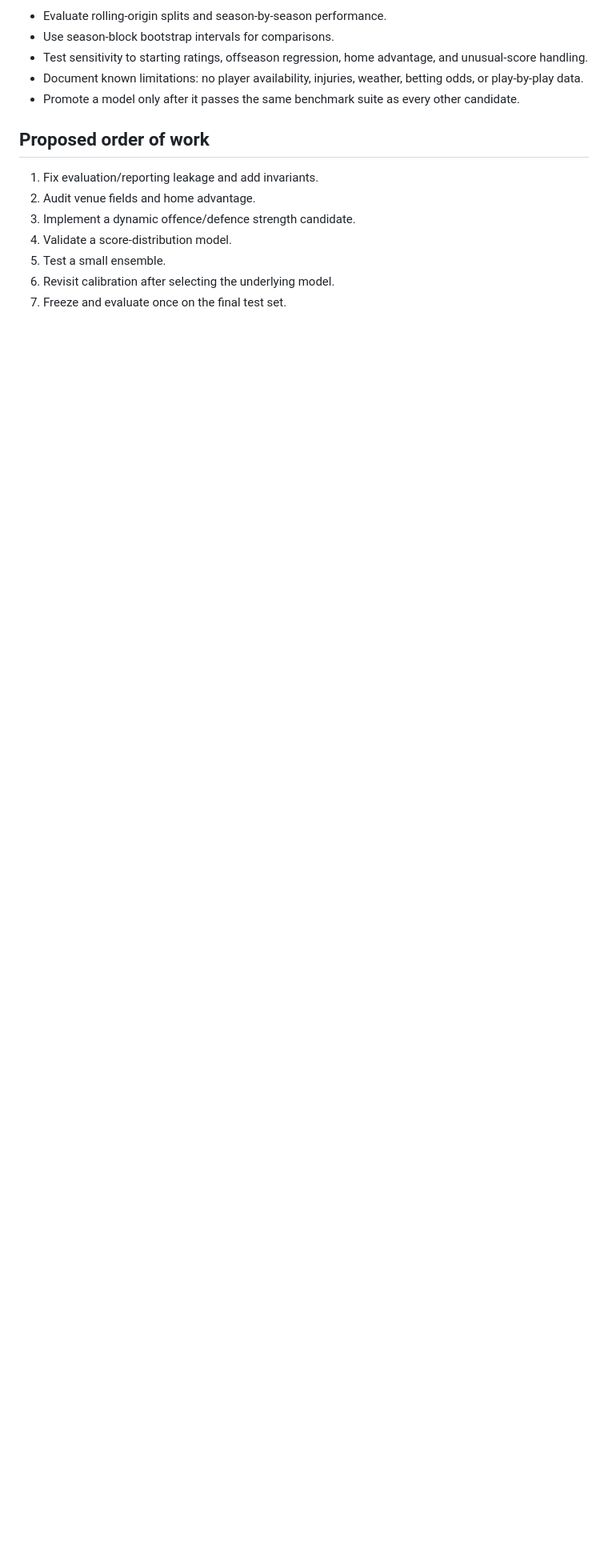
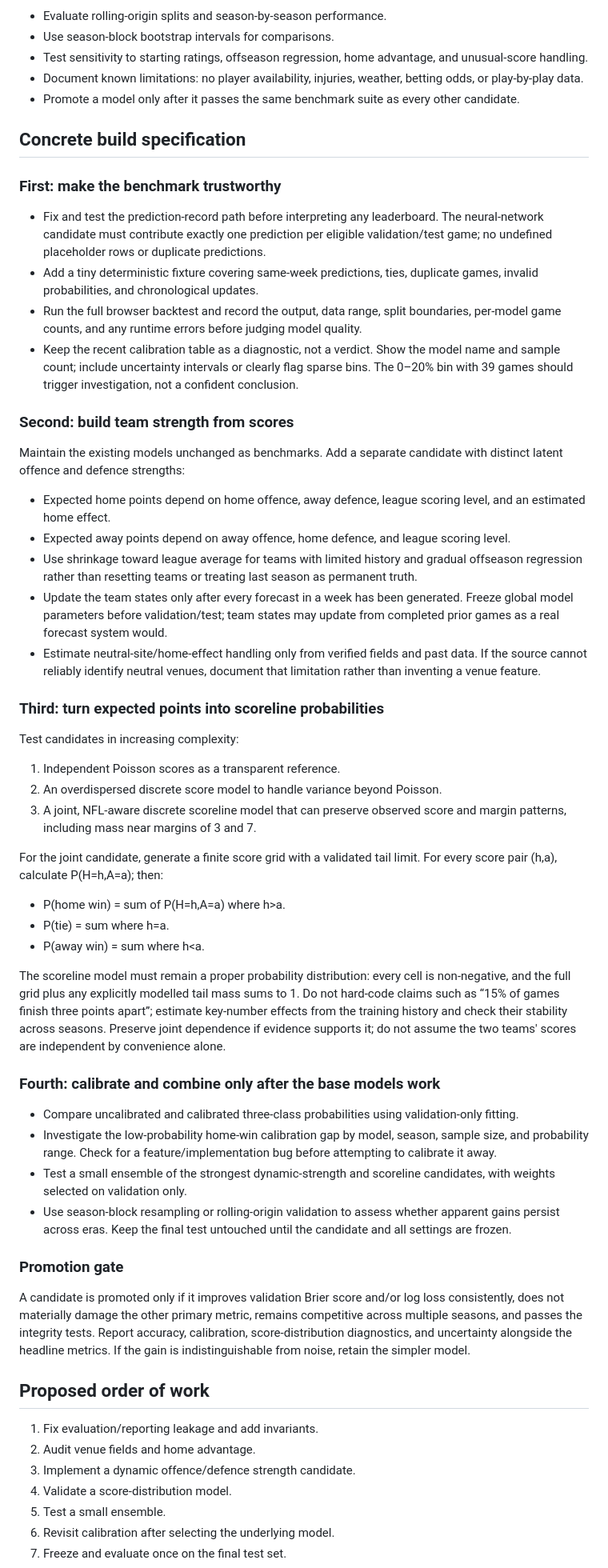
Before and after one commit to EdebN/crispy-couscous, a Markdown page: MODEL_ROADMAP.md, the part around the change. Shown at 80% size. Rendered like a GitHub page; blank space fills up the shorter version.

Commit message:
Add concrete NFL prediction model build specification

```diff
--- a/MODEL_ROADMAP.md
+++ b/MODEL_ROADMAP.md
@@ -158,6 +158,44 @@ Acceptance criteria:
 - Document known limitations: no player availability, injuries, weather, betting odds, or play-by-play data.
 - Promote a model only after it passes the same benchmark suite as every other candidate.
 
+## Concrete build specification
+
+### First: make the benchmark trustworthy
+- Fix and test the prediction-record path before interpreting any leaderboard. The neural-network candidate must contribute exactly one prediction per eligible validation/test game; no undefined placeholder rows or duplicate predictions.
+- Add a tiny deterministic fixture covering same-week predictions, ties, duplicate games, invalid probabilities, and chronological updates.
+- Run the full browser backtest and record the output, data range, split boundaries, per-model game counts, and any runtime errors before judging model quality.
+- Keep the recent calibration table as a diagnostic, not a verdict. Show the model name and sample count; include uncertainty intervals or clearly flag sparse bins. The 0–20% bin with 39 games should trigger investigation, not a confident conclusion.
+
+### Second: build team strength from scores
+Maintain the existing models unchanged as benchmarks. Add a separate candidate with distinct latent offence and defence strengths:
+- Expected home points depend on home offence, away defence, league scoring level, and an estimated home effect.
+- Expected away points depend on away offence, home defence, and league scoring level.
+- Use shrinkage toward league average for teams with limited history and gradual offseason regression rather than resetting teams or treating last season as permanent truth.
+- Update the team states only after every forecast in a week has been generated. Freeze global model parameters before validation/test; team states may update from completed prior games as a real forecast system would.
+- Estimate neutral-site/home-effect handling only from verified fields and past data. If the source cannot reliably identify neutral venues, document that limitation rather than inventing a venue feature.
+
+### Third: turn expected points into scoreline probabilities
+Test candidates in increasing complexity:
+1. Independent Poisson scores as a transparent reference.
+2. An overdispersed discrete score model to handle variance beyond Poisson.
+3. A joint, NFL-aware discrete scoreline model that can preserve observed score and margin patterns, including mass near margins of 3 and 7.
+
+For the joint candidate, generate a finite score grid with a validated tail limit. For every score pair (h,a), calculate P(H=h,A=a); then:
+- P(home win) = sum of P(H=h,A=a) where h>a.
+- P(tie) = sum where h=a.
+- P(away win) = sum where h<a.
+
+The scoreline model must remain a proper probability distribution: every cell is non-negative, and the full grid plus any explicitly modelled tail mass sums to 1. Do not hard-code claims such as “15% of games finish three points apart”; estimate key-number effects from the training history and check their stability across seasons. Preserve joint dependence if evidence supports it; do not assume the two teams' scores are independent by convenience alone.
+
+### Fourth: calibrate and combine only after the base models work
+- Compare uncalibrated and calibrated three-class probabilities using validation-only fitting.
+- Investigate the low-probability home-win calibration gap by model, season, sample size, and probability range. Check for a feature/implementation bug before attempting to calibrate it away.
+- Test a small ensemble of the strongest dynamic-strength and scoreline candidates, with weights selected on validation only.
+- Use season-block resampling or rolling-origin validation to assess whether apparent gains persist across eras. Keep the final test untouched until the candidate and all settings are frozen.
+
+### Promotion gate
+A candidate is promoted only if it improves validation Brier score and/or log loss consistently, does not materially damage the other primary metric, remains competitive across multiple seasons, and passes the integrity tests. Report accuracy, calibration, score-distribution diagnostics, and uncertainty alongside the headline metrics. If the gain is indistinguishable from noise, retain the simpler model.
+
 ## Proposed order of work
 
 1. Fix evaluation/reporting leakage and add invariants.
```
